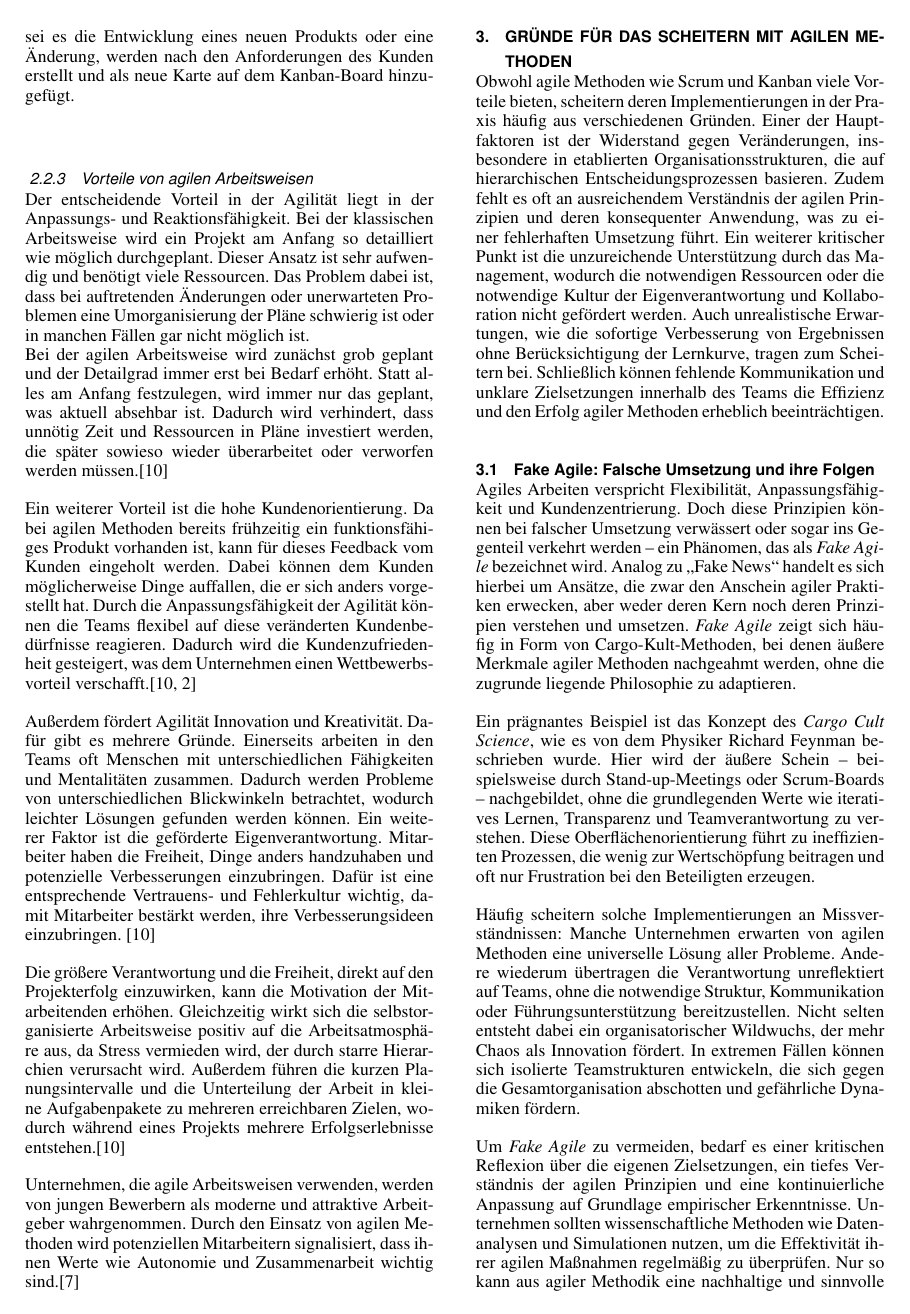
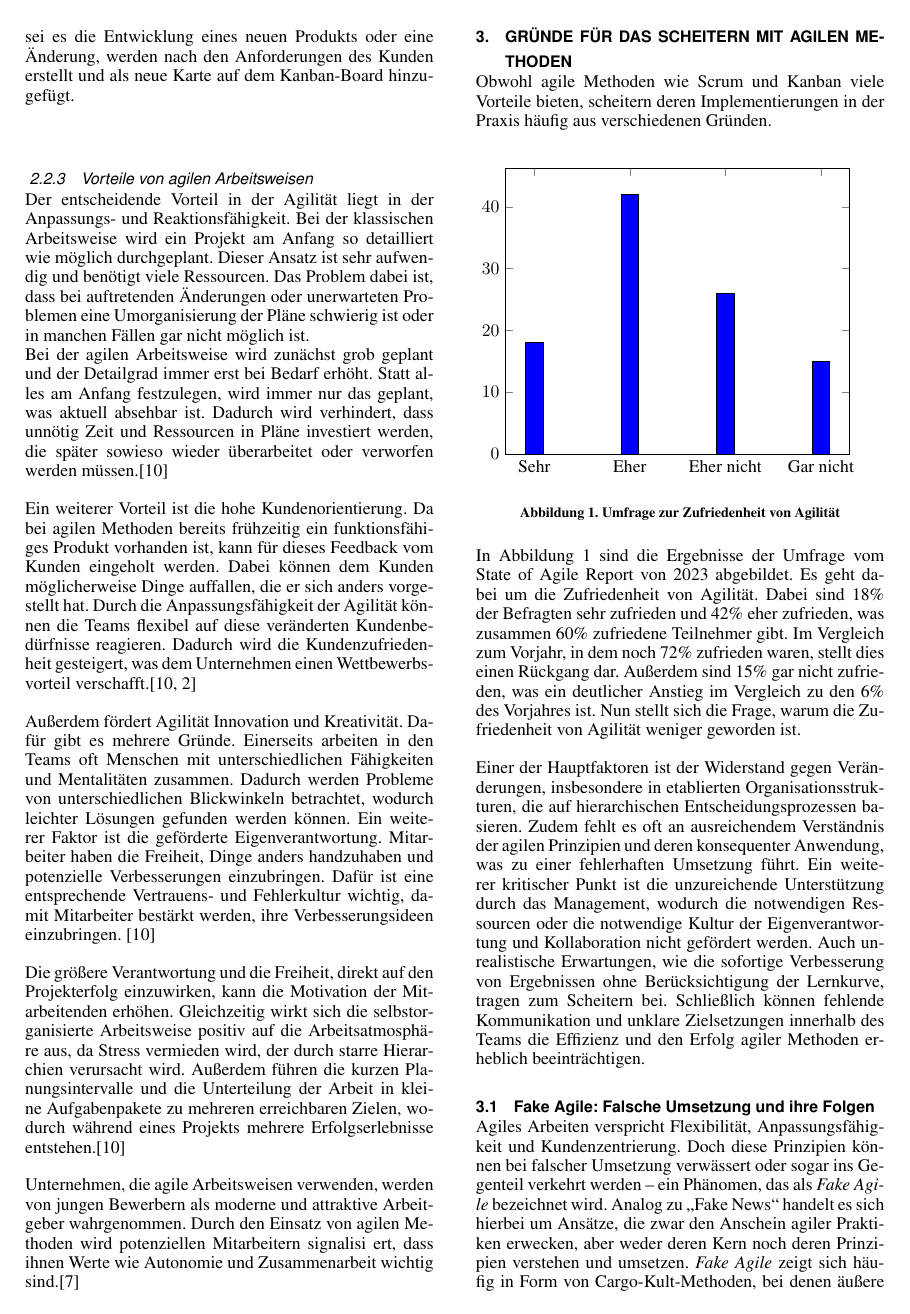
Before and after one commit to StefanZ3/AdvancedSWE, LaTeX slides (Doku.tex): page 3 of 4 before the commit and page 3 of 5 after it. Compiled offline with pdfLaTeX.

Commit message:
Diagramm

```diff
--- a/Doku.tex
+++ b/Doku.tex
@@ -10,6 +10,7 @@
 \usepackage{cleveref} % für bequeme Referenzen, siehe \cref unten
 
 \usepackage{embrac}% upright brackets in emphasised text, () and [], empfohlen
+\usepackage{pgfplots}
 
 %\usepackage{biblatex}% besser als bibtex, aber dann biber statt bibtex benutzen
 
@@ -107,13 +108,37 @@ Außerdem fördert Agilität Innovation und Kreativität. Dafür gibt es mehrere
 
 Die größere Verantwortung und die Freiheit, direkt auf den Projekterfolg einzuwirken, kann die Motivation der Mitarbeitenden erhöhen. Gleichzeitig wirkt sich die selbstorganisierte Arbeitsweise positiv auf die Arbeitsatmosphäre aus, da Stress vermieden wird, der durch starre Hierarchien verursacht wird. Außerdem führen die kurzen Planungsintervalle und die Unterteilung der Arbeit in kleine Aufgabenpakete zu mehreren erreichbaren Zielen, wodurch während eines Projekts mehrere Erfolgserlebnisse entstehen.\cite{Theobald.2021}
 
-Unternehmen, die agile Arbeitsweisen verwenden, werden von jungen Bewerbern als moderne und attraktive Arbeitgeber wahrgenommen. Durch den Einsatz von agilen Methoden wird potenziellen Mitarbeitern signalisiert, dass ihnen Werte wie Autonomie und Zusammenarbeit wichtig sind.\cite{personio.2024}
+Unternehmen, die agile Arbeitsweisen verwenden, werden von jungen Bewerbern als moderne und attraktive Arbeitgeber wahrgenommen. Durch den Einsatz von agilen Methoden wird potenziellen Mitarbeitern signalisi
+ert, dass ihnen Werte wie Autonomie und Zusammenarbeit wichtig sind.\cite{personio.2024}
 
 
 
 \section{Gründe für das Scheitern mit agilen Methoden}
 
-Obwohl agile Methoden wie Scrum und Kanban viele Vorteile bieten, scheitern deren Implementierungen in der Praxis häufig aus verschiedenen Gründen.
+Obwohl agile Methoden wie Scrum und Kanban viele Vorteile bieten, scheitern deren Implementierungen in der Praxis häufig aus verschiedenen Gründen. \\
+
+\begin{figure}[ht]
+    \begin{tikzpicture}
+     	 \begin{axis}[
+	            symbolic x coords={Sehr, Eher, Eher nicht, Gar nicht},
+	            xtick=data,
+		  ymin=0
+	          ]
+	            \addplot[ybar,fill=blue] coordinates {
+	                (Sehr,   18)
+	                (Eher,  42)
+	                (Eher nicht,   26)
+		      (Gar nicht, 15)
+	            };
+       	\end{axis}
+    \end{tikzpicture}
+    \label{umfrage}
+    \caption{Umfrage zur Zufriedenheit von Agilität}
+    %\cite{StateofAgil2023}
+\end{figure}
+
+In Abbildung 1 sind die Ergebnisse der Umfrage vom State of Agile Report von 2023 abgebildet. Es geht dabei um die Zufriedenheit von Agilität. Dabei sind 18\% der Befragten sehr zufrieden und 42\% eher zufrieden, was zusammen 60\% zufriedene Teilnehmer gibt. Im Vergleich zum Vorjahr, in dem noch 72\% zufrieden waren, stellt dies einen Rückgang dar. Außerdem sind 15\% gar nicht zufrieden, was ein deutlicher Anstieg im Vergleich zu den 6\% des Vorjahres ist. Nun stellt sich die Frage, warum die Zufriedenheit von Agilität weniger geworden ist.
+
 Einer der Hauptfaktoren ist der Widerstand gegen Veränderungen, insbesondere in etablierten Organisationsstrukturen, die auf hierarchischen Entscheidungsprozessen basieren.
 Zudem fehlt es oft an ausreichendem Verständnis der agilen Prinzipien und deren konsequenter Anwendung, was zu einer fehlerhaften Umsetzung führt.
 Ein weiterer kritischer Punkt ist die unzureichende Unterstützung durch das Management, wodurch die notwendigen Ressourcen oder die notwendige Kultur der Eigenverantwortung und Kollaboration nicht gefördert werden.
```
Also changed, not shown: Doku.pdf, Doku.tex (2 more changed lines), 1 other file.
